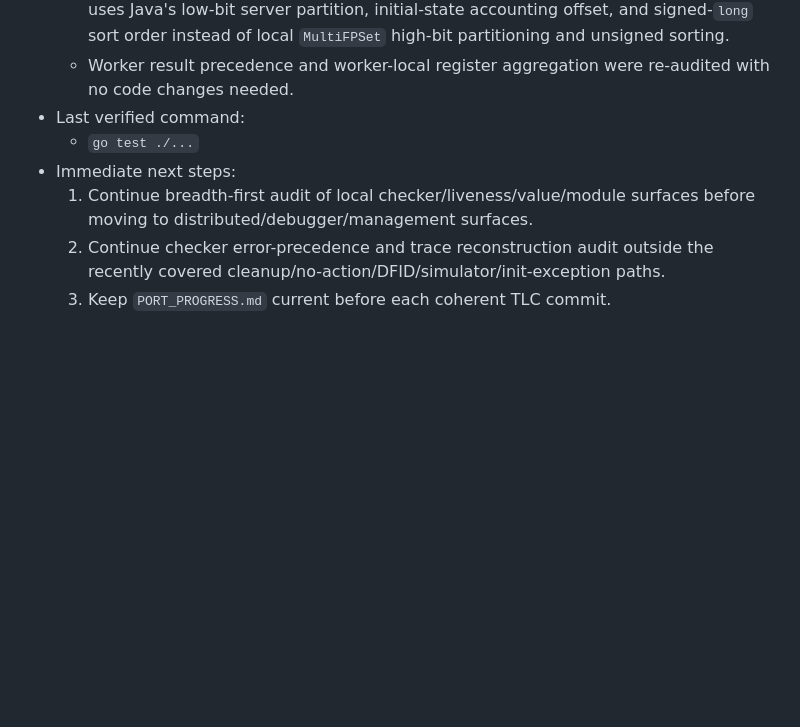
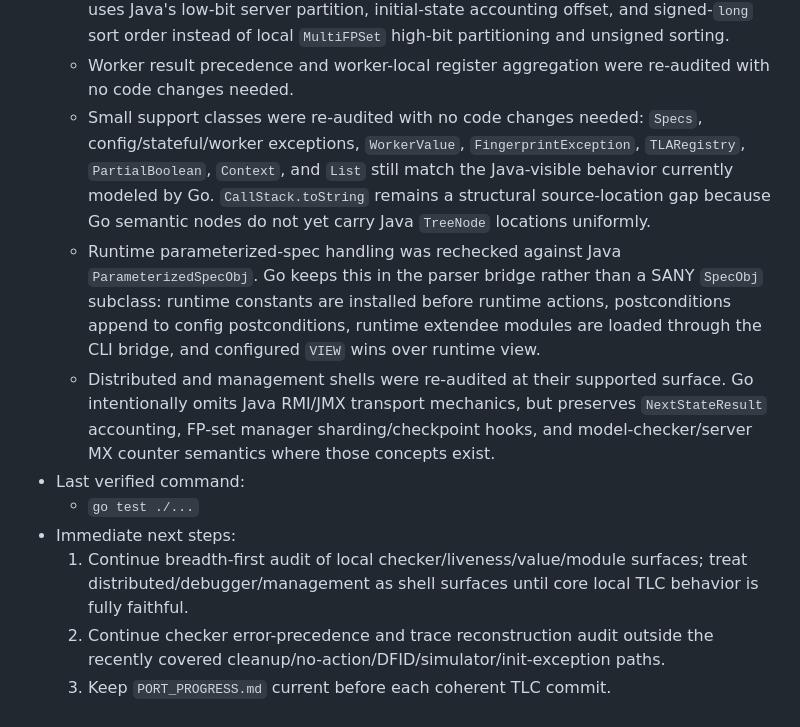
Before and after one commit to glycerine/tlago, a Markdown page: tlc/PORT_PROGRESS.md, the part around the change. Drawn GitHub-style; blank space fills up the shorter version.

Commit message:
Record TLC support audit

```diff
--- a/tlc/PORT_PROGRESS.md
+++ b/tlc/PORT_PROGRESS.md
@@ -494,9 +494,12 @@
   - Expression fallback diagnostics now use Java text for non-enumerable `\subseteq` left operands and the final TLC-bug evaluator fallback.
   - Distributed FP-set manager indexing, states-seen accounting, and distributed worker sorted holder order were re-audited against Java `FPSetManager`/`TLCWorker`; Go now uses Java's low-bit server partition, initial-state accounting offset, and signed-`long` sort order instead of local `MultiFPSet` high-bit partitioning and unsigned sorting.
   - Worker result precedence and worker-local register aggregation were re-audited with no code changes needed.
+  - Small support classes were re-audited with no code changes needed: `Specs`, config/stateful/worker exceptions, `WorkerValue`, `FingerprintException`, `TLARegistry`, `PartialBoolean`, `Context`, and `List` still match the Java-visible behavior currently modeled by Go. `CallStack.toString` remains a structural source-location gap because Go semantic nodes do not yet carry Java `TreeNode` locations uniformly.
+  - Runtime parameterized-spec handling was rechecked against Java `ParameterizedSpecObj`. Go keeps this in the parser bridge rather than a SANY `SpecObj` subclass: runtime constants are installed before runtime actions, postconditions append to config postconditions, runtime extendee modules are loaded through the CLI bridge, and configured `VIEW` wins over runtime view.
+  - Distributed and management shells were re-audited at their supported surface. Go intentionally omits Java RMI/JMX transport mechanics, but preserves `NextStateResult` accounting, FP-set manager sharding/checkpoint hooks, and model-checker/server MX counter semantics where those concepts exist.
 - Last verified command:
   - `go test ./...`
 - Immediate next steps:
-  1. Continue breadth-first audit of local checker/liveness/value/module surfaces before moving to distributed/debugger/management surfaces.
+  1. Continue breadth-first audit of local checker/liveness/value/module surfaces; treat distributed/debugger/management as shell surfaces until core local TLC behavior is fully faithful.
   2. Continue checker error-precedence and trace reconstruction audit outside the recently covered cleanup/no-action/DFID/simulator/init-exception paths.
   3. Keep `PORT_PROGRESS.md` current before each coherent TLC commit.
```
